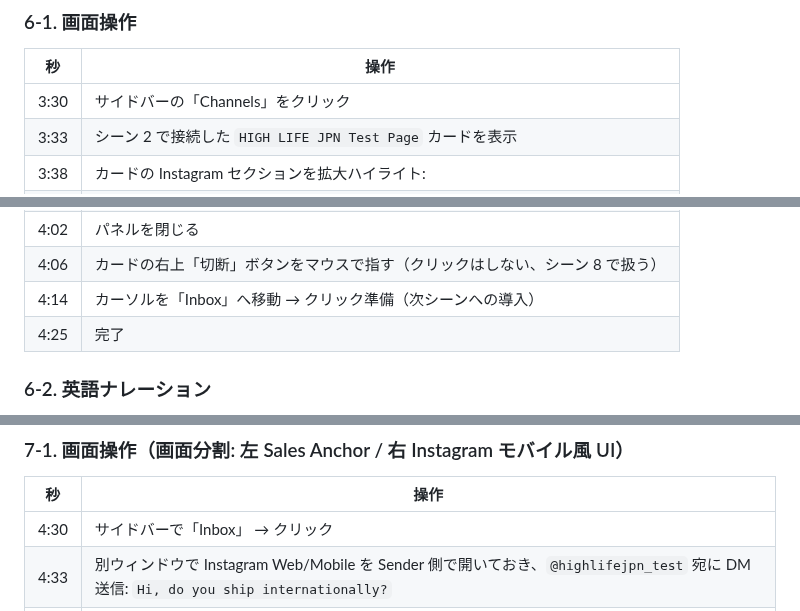
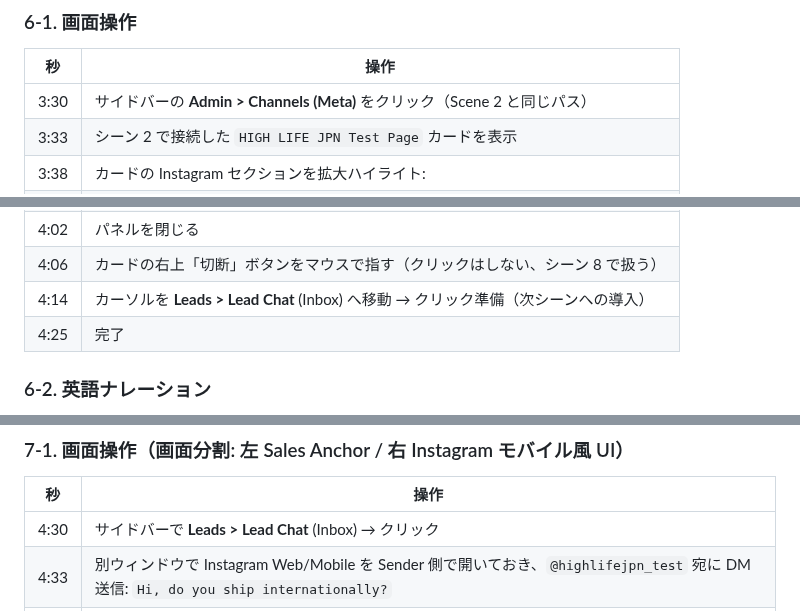
Before and after one commit to shingo-ops/astro-webapp, a Markdown page: docs/meta-app-review/META_APP_REVIEW_SCREENCAST_SCRIPT.md, 3 parts joined by grey strips. GitHub-like rendering.

```diff
--- a/docs/meta-app-review/META_APP_REVIEW_SCREENCAST_SCRIPT.md
+++ b/docs/meta-app-review/META_APP_REVIEW_SCREENCAST_SCRIPT.md
@@ -288,7 +317,7 @@ FPS: 60
 
 | 秒 | 操作 |
 |---|---|
-| 3:30 | サイドバーの「Channels」をクリック |
+| 3:30 | サイドバーの **Admin > Channels (Meta)** をクリック（Scene 2 と同じパス） |
 | 3:33 | シーン 2 で接続した `HIGH LIFE JPN Test Page` カードを表示 |
 | 3:38 | カードの Instagram セクションを拡大ハイライト: |
 |  | - `instagram_username: @highlifejpn_test` |
@@ -300,7 +329,7 @@ FPS: 60
 |  | - Connected At: 撮影日 |
 | 4:02 | パネルを閉じる |
 | 4:06 | カードの右上「切断」ボタンをマウスで指す（クリックはしない、シーン 8 で扱う） |
-| 4:14 | カーソルを「Inbox」へ移動 → クリック準備（次シーンへの導入） |
+| 4:14 | カーソルを **Leads > Lead Chat** (Inbox) へ移動 → クリック準備（次シーンへの導入） |
 | 4:25 | 完了 |
 
 ### 6-2. 英語ナレーション
@@ -331,7 +360,7 @@ FPS: 60
 
 | 秒 | 操作 |
 |---|---|
-| 4:30 | サイドバーで「Inbox」 → クリック |
+| 4:30 | サイドバーで **Leads > Lead Chat** (Inbox) → クリック |
 | 4:33 | 別ウィンドウで Instagram Web/Mobile を Sender 側で開いておき、`@highlifejpn_test` 宛に DM 送信: `Hi, do you ship internationally?` |
 | 4:44 | Sales Anchor Inbox 左ペインに新しい会話が出現（最大 10 秒）。**platform バッジが「Instagram」** であることを強調表示 |
 | 4:52 | 会話をクリック → 右ペインに inbound バブルで `Hi, do you ship internationally?` 表示 |
```
Also changed, not shown: other parts of docs/meta-app-review/META_APP_REVIEW_SCREENCAST_SCRIPT.md (+38 -9 lines).
